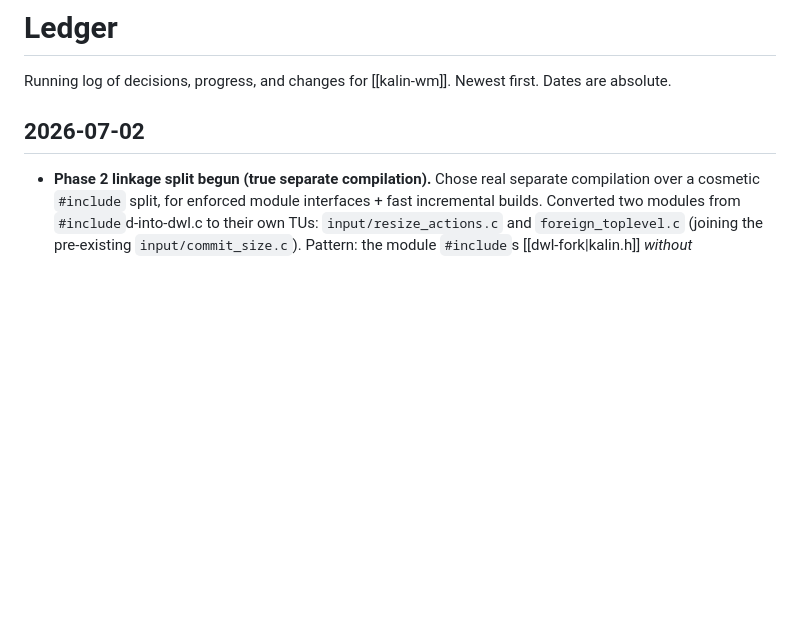
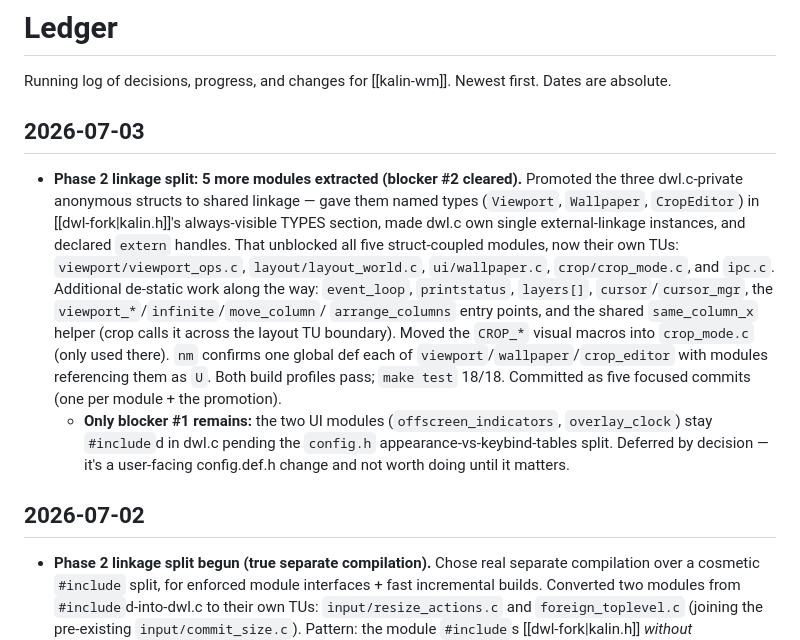
Before and after one commit to khhhalin/kalin-wm, a Markdown page: obsidian/ledger.md, the part around the change. Rendered like a GitHub page; blank space fills up the shorter version.

Commit message:
docs: record Phase 2 struct-promotion + 5-module extraction

```diff
--- a/obsidian/ledger.md
+++ b/obsidian/ledger.md
@@ -2,6 +2,28 @@
 
 Running log of decisions, progress, and changes for [[kalin-wm]]. Newest first.
 Dates are absolute.
+
+## 2026-07-03
+
+- **Phase 2 linkage split: 5 more modules extracted (blocker #2 cleared).**
+  Promoted the three dwl.c-private anonymous structs to shared linkage — gave
+  them named types (`Viewport`, `Wallpaper`, `CropEditor`) in
+  [[dwl-fork|kalin.h]]'s always-visible TYPES section, made dwl.c own single
+  external-linkage instances, and declared `extern` handles. That unblocked all
+  five struct-coupled modules, now their own TUs: `viewport/viewport_ops.c`,
+  `layout/layout_world.c`, `ui/wallpaper.c`, `crop/crop_mode.c`, and `ipc.c`.
+  Additional de-static work along the way: `event_loop`, `printstatus`,
+  `layers[]`, `cursor`/`cursor_mgr`, the `viewport_*`/`infinite`/`move_column`/
+  `arrange_columns` entry points, and the shared `same_column_x` helper (crop
+  calls it across the layout TU boundary). Moved the `CROP_*` visual macros into
+  `crop_mode.c` (only used there). `nm` confirms one global def each of
+  `viewport`/`wallpaper`/`crop_editor` with modules referencing them as `U`.
+  Both build profiles pass; `make test` 18/18. Committed as five focused
+  commits (one per module + the promotion).
+  - **Only blocker #1 remains:** the two UI modules (`offscreen_indicators`,
+    `overlay_clock`) stay `#include`d in dwl.c pending the `config.h`
+    appearance-vs-keybind-tables split. Deferred by decision — it's a
+    user-facing config.def.h change and not worth doing until it matters.
 
 ## 2026-07-02
 
```
